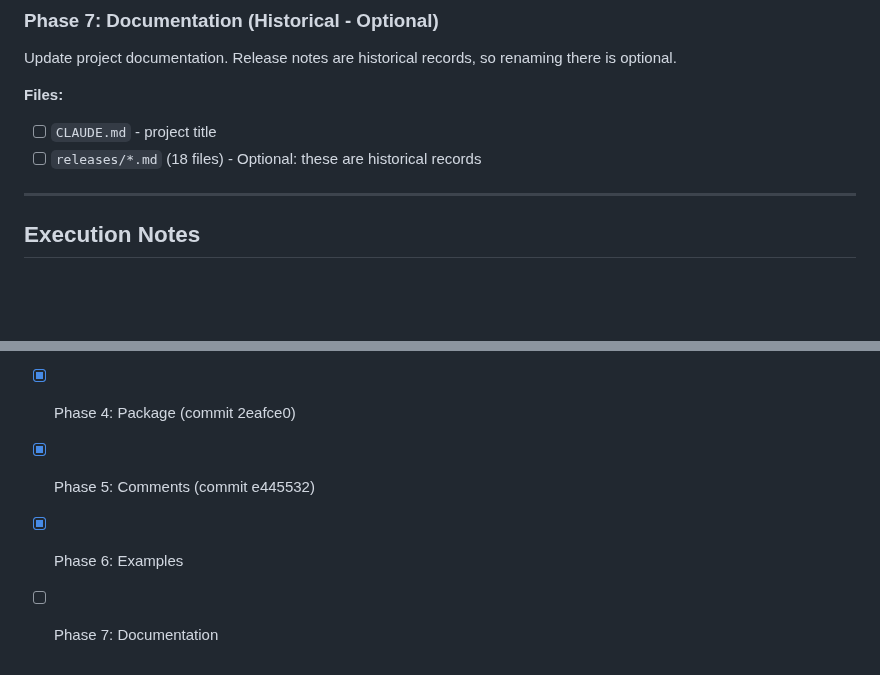
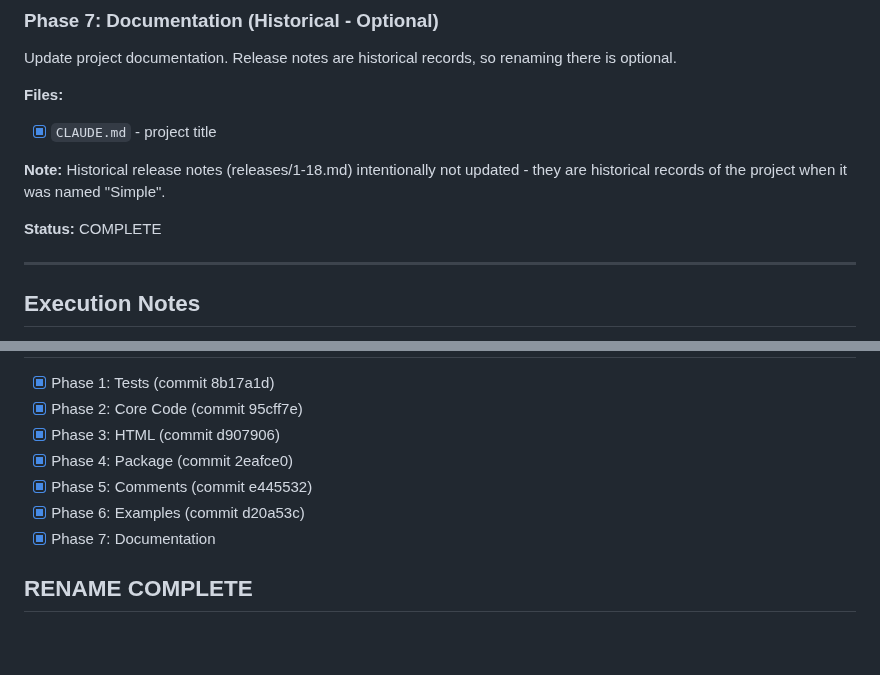
Before and after one commit to carlinw/simple-browser, a Markdown page: releases/19.md, 2 parts joined by grey strips. Drawn GitHub-style; blank space fills up the shorter version.

Commit message:
Phase 7: Update CLAUDE.md, complete rename
Part of Simple → Tiny rename (Release 19)
- CLAUDE.md: Simple Browser Interpreter → Tiny Development Environment
- Historical release notes (1-18.md) intentionally preserved

RENAME COMPLETE: Simple → Tiny Development Environment

🤖 Generated with [Claude Code](https://claude.com/claude-code)

Co-Authored-By: Claude Opus 4.5 <noreply@anthropic.com>

```diff
--- a/releases/19.md
+++ b/releases/19.md
@@ -107,8 +107,11 @@ Update example names and code comments.
 Update project documentation. Release notes are historical records, so renaming there is optional.
 
 **Files:**
-- [ ] `CLAUDE.md` - project title
-- [ ] `releases/*.md` (18 files) - Optional: these are historical records
+- [x] `CLAUDE.md` - project title
+
+**Note:** Historical release notes (releases/1-18.md) intentionally not updated - they are historical records of the project when it was named "Simple".
+
+**Status:** COMPLETE
 
 ---
 
@@ -126,5 +129,7 @@ Update project documentation. Release notes are historical records, so renaming
 - [x] Phase 3: HTML (commit d907906)
 - [x] Phase 4: Package (commit 2eafce0)
 - [x] Phase 5: Comments (commit e445532)
-- [x] Phase 6: Examples
-- [ ] Phase 7: Documentation
+- [x] Phase 6: Examples (commit d20a53c)
+- [x] Phase 7: Documentation
+
+## RENAME COMPLETE
```
Also changed, not shown: CLAUDE.md (+1 -1 lines).
